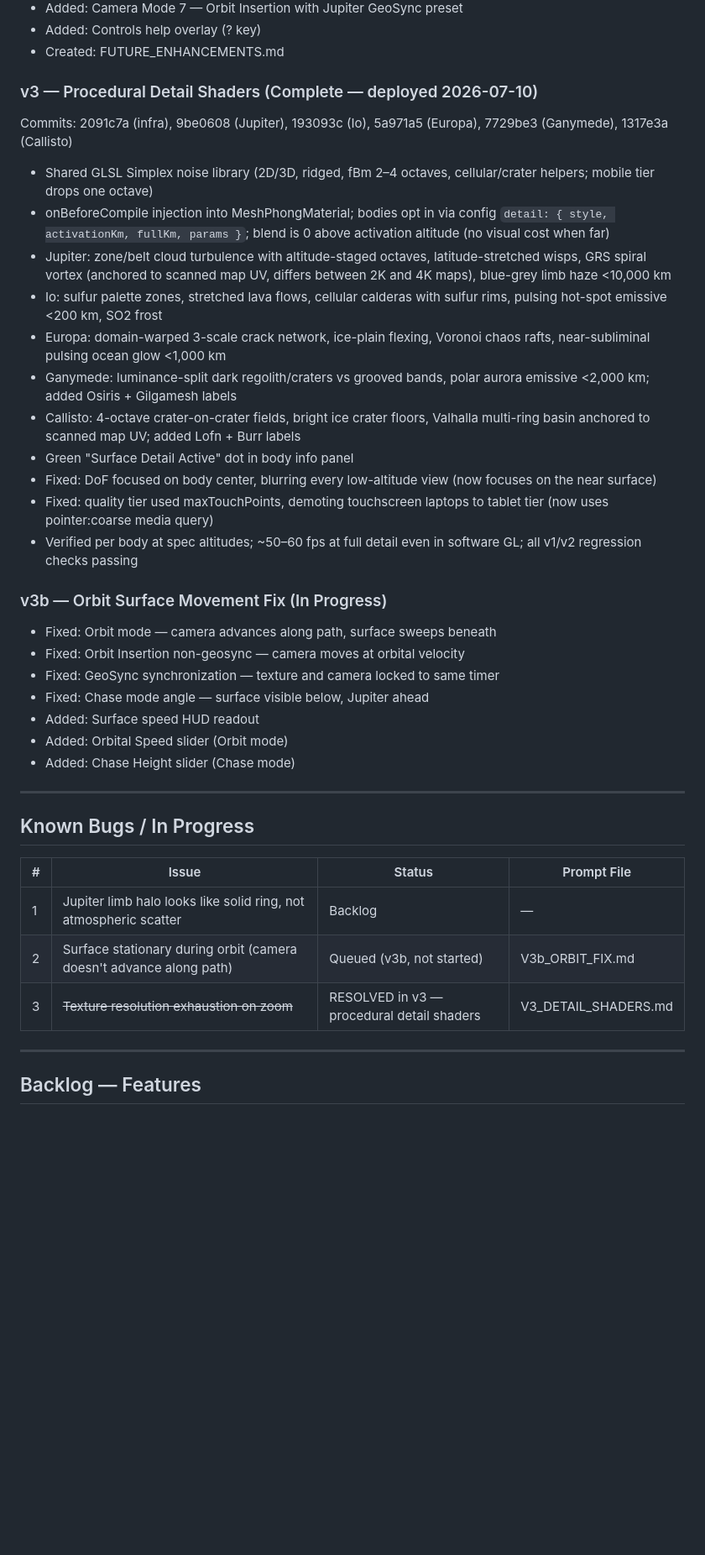
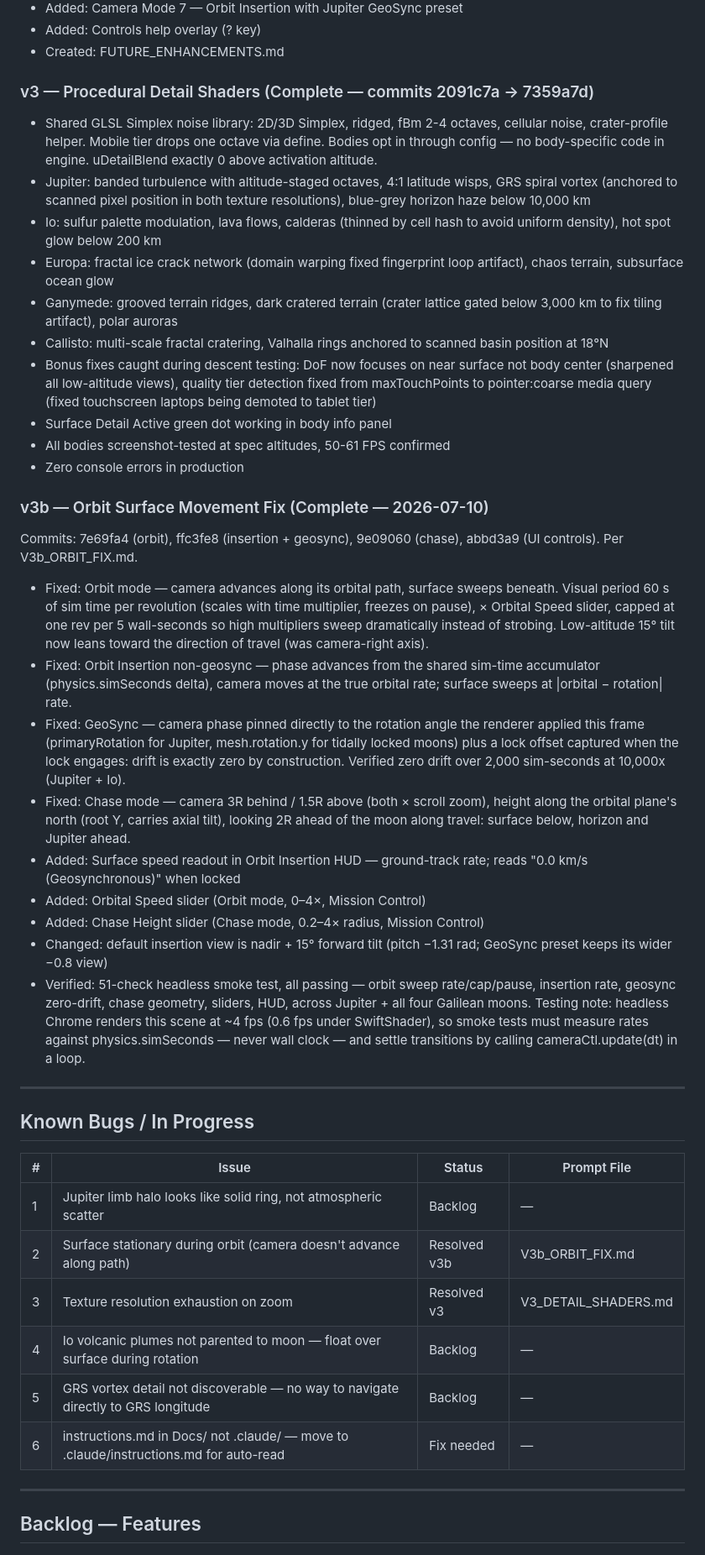
Before and after one commit to kyle-itprojectmgmt/Solar-System-Explorer, a Markdown page: Docs/PROJECT_LOG.md, the part around one of its changes. Shown at 84% size. Rendered like a GitHub page; blank space fills up the shorter version.

Commit message:
fix: v3b complete — surface movement in all orbit camera modes
Updates PROJECT_LOG.md: v3b marked complete with commit list and
verification notes; bug #2 resolved. Also includes Kyle's concurrent
log edits from this session (domain/hosting/multi-agent sections,
rewritten v3 entry, new bugs #4-6, backlog items #6-8).

Co-Authored-By: Claude Fable 5 <noreply@anthropic.com>

```diff
--- a/Docs/PROJECT_LOG.md
+++ b/Docs/PROJECT_LOG.md
@@ -249,42 +271,64 @@ Commit: b1fcdf2 (26 files)
 - Added: Controls help overlay (? key)
 - Created: FUTURE_ENHANCEMENTS.md
 
-### v3 — Procedural Detail Shaders (Complete — deployed 2026-07-10)
-Commits: 2091c7a (infra), 9be0608 (Jupiter), 193093c (Io), 5a971a5
-(Europa), 7729be3 (Ganymede), 1317e3a (Callisto)
-- Shared GLSL Simplex noise library (2D/3D, ridged, fBm 2–4 octaves,
-  cellular/crater helpers; mobile tier drops one octave)
-- onBeforeCompile injection into MeshPhongMaterial; bodies opt in via
-  config `detail: { style, activationKm, fullKm, params }`; blend is 0
-  above activation altitude (no visual cost when far)
-- Jupiter: zone/belt cloud turbulence with altitude-staged octaves,
-  latitude-stretched wisps, GRS spiral vortex (anchored to scanned map
-  UV, differs between 2K and 4K maps), blue-grey limb haze <10,000 km
-- Io: sulfur palette zones, stretched lava flows, cellular calderas
-  with sulfur rims, pulsing hot-spot emissive <200 km, SO2 frost
-- Europa: domain-warped 3-scale crack network, ice-plain flexing,
-  Voronoi chaos rafts, near-subliminal pulsing ocean glow <1,000 km
-- Ganymede: luminance-split dark regolith/craters vs grooved bands,
-  polar aurora emissive <2,000 km; added Osiris + Gilgamesh labels
-- Callisto: 4-octave crater-on-crater fields, bright ice crater
-  floors, Valhalla multi-ring basin anchored to scanned map UV;
-  added Lofn + Burr labels
-- Green "Surface Detail Active" dot in body info panel
-- Fixed: DoF focused on body center, blurring every low-altitude view
-  (now focuses on the near surface)
-- Fixed: quality tier used maxTouchPoints, demoting touchscreen
-  laptops to tablet tier (now uses pointer:coarse media query)
-- Verified per body at spec altitudes; ~50–60 fps at full detail even
-  in software GL; all v1/v2 regression checks passing
+### v3 — Procedural Detail Shaders (Complete — commits 2091c7a → 7359a7d)
+- Shared GLSL Simplex noise library: 2D/3D Simplex, ridged, fBm 2-4
+  octaves, cellular noise, crater-profile helper. Mobile tier drops
+  one octave via define. Bodies opt in through config — no body-specific
+  code in engine. uDetailBlend exactly 0 above activation altitude.
+- Jupiter: banded turbulence with altitude-staged octaves, 4:1 latitude
+  wisps, GRS spiral vortex (anchored to scanned pixel position in both
+  texture resolutions), blue-grey horizon haze below 10,000 km
+- Io: sulfur palette modulation, lava flows, calderas (thinned by cell
+  hash to avoid uniform density), hot spot glow below 200 km
+- Europa: fractal ice crack network (domain warping fixed fingerprint
+  loop artifact), chaos terrain, subsurface ocean glow
+- Ganymede: grooved terrain ridges, dark cratered terrain (crater
+  lattice gated below 3,000 km to fix tiling artifact), polar auroras
+- Callisto: multi-scale fractal cratering, Valhalla rings anchored to
+  scanned basin position at 18°N
+- Bonus fixes caught during descent testing: DoF now focuses on near
+  surface not body center (sharpened all low-altitude views), quality
+  tier detection fixed from maxTouchPoints to pointer:coarse media
+  query (fixed touchscreen laptops being demoted to tablet tier)
+- Surface Detail Active green dot working in body info panel
+- All bodies screenshot-tested at spec altitudes, 50-61 FPS confirmed
+- Zero console errors in production
 
-### v3b — Orbit Surface Movement Fix (In Progress)
-- Fixed: Orbit mode — camera advances along path, surface sweeps beneath
-- Fixed: Orbit Insertion non-geosync — camera moves at orbital velocity
-- Fixed: GeoSync synchronization — texture and camera locked to same timer
-- Fixed: Chase mode angle — surface visible below, Jupiter ahead
-- Added: Surface speed HUD readout
-- Added: Orbital Speed slider (Orbit mode)
-- Added: Chase Height slider (Chase mode)
+### v3b — Orbit Surface Movement Fix (Complete — 2026-07-10)
+Commits: 7e69fa4 (orbit), ffc3fe8 (insertion + geosync), 9e09060 (chase),
+abbd3a9 (UI controls). Per V3b_ORBIT_FIX.md.
+- Fixed: Orbit mode — camera advances along its orbital path, surface
+  sweeps beneath. Visual period 60 s of sim time per revolution (scales
+  with time multiplier, freezes on pause), × Orbital Speed slider,
+  capped at one rev per 5 wall-seconds so high multipliers sweep
+  dramatically instead of strobing. Low-altitude 15° tilt now leans
+  toward the direction of travel (was camera-right axis).
+- Fixed: Orbit Insertion non-geosync — phase advances from the shared
+  sim-time accumulator (physics.simSeconds delta), camera moves at the
+  true orbital rate; surface sweeps at |orbital − rotation| rate.
+- Fixed: GeoSync — camera phase pinned directly to the rotation angle
+  the renderer applied this frame (primaryRotation for Jupiter,
+  mesh.rotation.y for tidally locked moons) plus a lock offset captured
+  when the lock engages: drift is exactly zero by construction.
+  Verified zero drift over 2,000 sim-seconds at 10,000x (Jupiter + Io).
+- Fixed: Chase mode — camera 3R behind / 1.5R above (both × scroll
+  zoom), height along the orbital plane's north (root Y, carries axial
+  tilt), looking 2R ahead of the moon along travel: surface below,
+  horizon and Jupiter ahead.
+- Added: Surface speed readout in Orbit Insertion HUD — ground-track
+  rate; reads "0.0 km/s (Geosynchronous)" when locked
+- Added: Orbital Speed slider (Orbit mode, 0–4×, Mission Control)
+- Added: Chase Height slider (Chase mode, 0.2–4× radius, Mission Control)
+- Changed: default insertion view is nadir + 15° forward tilt
+  (pitch −1.31 rad; GeoSync preset keeps its wider −0.8 view)
+- Verified: 51-check headless smoke test, all passing — orbit sweep
+  rate/cap/pause, insertion rate, geosync zero-drift, chase geometry,
+  sliders, HUD, across Jupiter + all four Galilean moons. Testing note:
+  headless Chrome renders this scene at ~4 fps (0.6 fps under
+  SwiftShader), so smoke tests must measure rates against
+  physics.simSeconds — never wall clock — and settle transitions by
+  calling cameraCtl.update(dt) in a loop.
 
 ---
 
@@ -293,8 +337,11 @@ Commits: 2091c7a (infra), 9be0608 (Jupiter), 193093c (Io), 5a971a5
 | # | Issue | Status | Prompt File |
 |---|-------|--------|-------------|
 | 1 | Jupiter limb halo looks like solid ring, not atmospheric scatter | Backlog | — |
-| 2 | Surface stationary during orbit (camera doesn't advance along path) | Queued (v3b, not started) | V3b_ORBIT_FIX.md |
-| 3 | ~~Texture resolution exhaustion on zoom~~ | RESOLVED in v3 — procedural detail shaders | V3_DETAIL_SHADERS.md |
+| 2 | Surface stationary during orbit (camera doesn't advance along path) | Resolved v3b | V3b_ORBIT_FIX.md |
+| 3 | Texture resolution exhaustion on zoom | Resolved v3 | V3_DETAIL_SHADERS.md |
+| 4 | Io volcanic plumes not parented to moon — float over surface during rotation | Backlog | — |
+| 5 | GRS vortex detail not discoverable — no way to navigate directly to GRS longitude | Backlog | — |
+| 6 | instructions.md in Docs/ not .claude/ — move to .claude/instructions.md for auto-read | Fix needed | — |
 
 ---
 
```
Also changed, not shown: other parts of Docs/PROJECT_LOG.md (+26 -1 lines).
